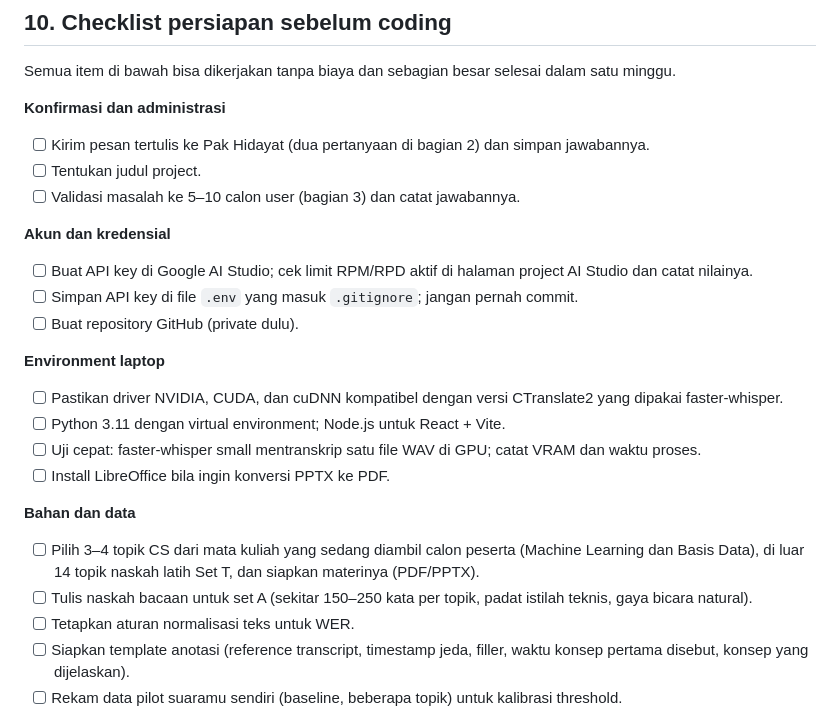
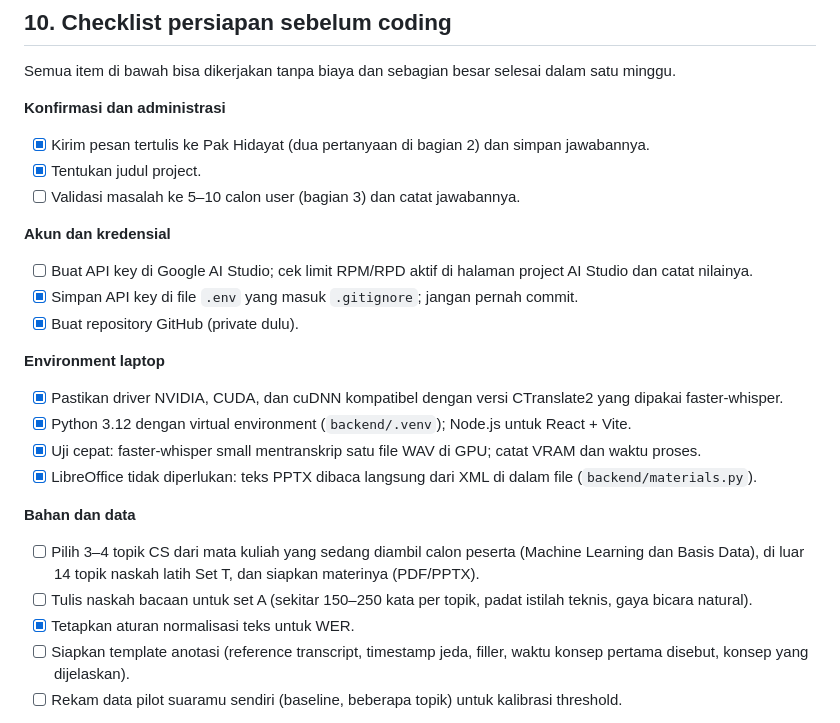
Before and after one commit to SauHin/feynman-asr, a Markdown page: docs/PLAN.md, the part around one of its changes. GitHub-like rendering.

Commit message:
Tick the preparation items in PLAN 10 that are done

```diff
--- a/docs/PLAN.md
+++ b/docs/PLAN.md
@@ -510,28 +510,28 @@ Semua item di bawah bisa dikerjakan tanpa biaya dan sebagian besar selesai dalam
 
 **Konfirmasi dan administrasi**
 
-- [ ] Kirim pesan tertulis ke Pak Hidayat (dua pertanyaan di bagian 2) dan simpan jawabannya.
-- [ ] Tentukan judul project.
+- [x] Kirim pesan tertulis ke Pak Hidayat (dua pertanyaan di bagian 2) dan simpan jawabannya.
+- [x] Tentukan judul project.
 - [ ] Validasi masalah ke 5–10 calon user (bagian 3) dan catat jawabannya.
 
 **Akun dan kredensial**
 
 - [ ] Buat API key di Google AI Studio; cek limit RPM/RPD aktif di halaman project AI Studio dan catat nilainya.
-- [ ] Simpan API key di file `.env` yang masuk `.gitignore`; jangan pernah commit.
-- [ ] Buat repository GitHub (private dulu).
+- [x] Simpan API key di file `.env` yang masuk `.gitignore`; jangan pernah commit.
+- [x] Buat repository GitHub (private dulu).
 
 **Environment laptop**
 
-- [ ] Pastikan driver NVIDIA, CUDA, dan cuDNN kompatibel dengan versi CTranslate2 yang dipakai faster-whisper.
-- [ ] Python 3.11 dengan virtual environment; Node.js untuk React + Vite.
-- [ ] Uji cepat: faster-whisper small mentranskrip satu file WAV di GPU; catat VRAM dan waktu proses.
-- [ ] Install LibreOffice bila ingin konversi PPTX ke PDF.
+- [x] Pastikan driver NVIDIA, CUDA, dan cuDNN kompatibel dengan versi CTranslate2 yang dipakai faster-whisper.
+- [x] Python 3.12 dengan virtual environment (`backend/.venv`); Node.js untuk React + Vite.
+- [x] Uji cepat: faster-whisper small mentranskrip satu file WAV di GPU; catat VRAM dan waktu proses.
+- [x] LibreOffice tidak diperlukan: teks PPTX dibaca langsung dari XML di dalam file (`backend/materials.py`).
 
 **Bahan dan data**
 
 - [ ] Pilih 3–4 topik CS dari mata kuliah yang sedang diambil calon peserta (Machine Learning dan Basis Data), di luar 14 topik naskah latih Set T, dan siapkan materinya (PDF/PPTX).
 - [ ] Tulis naskah bacaan untuk set A (sekitar 150–250 kata per topik, padat istilah teknis, gaya bicara natural).
-- [ ] Tetapkan aturan normalisasi teks untuk WER.
+- [x] Tetapkan aturan normalisasi teks untuk WER.
 - [ ] Siapkan template anotasi (reference transcript, timestamp jeda, filler, waktu konsep pertama disebut, konsep yang dijelaskan).
 - [ ] Rekam data pilot suaramu sendiri (baseline, beberapa topik) untuk kalibrasi threshold.
 
```
Also changed, not shown: other parts of docs/PLAN.md (+1 -1 lines).
